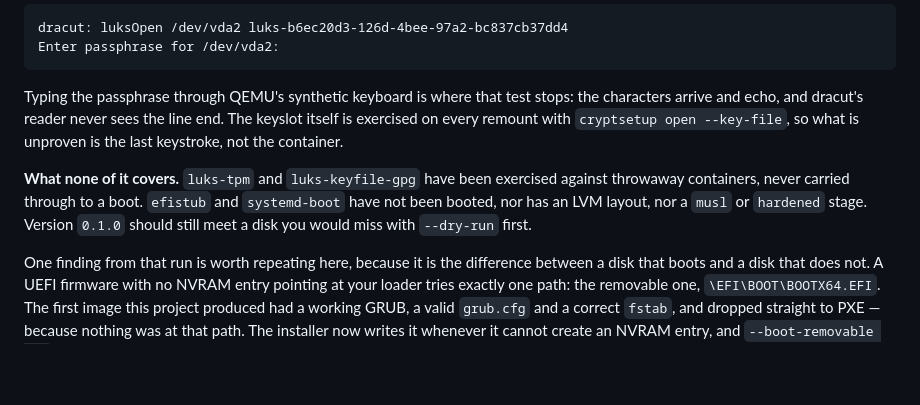
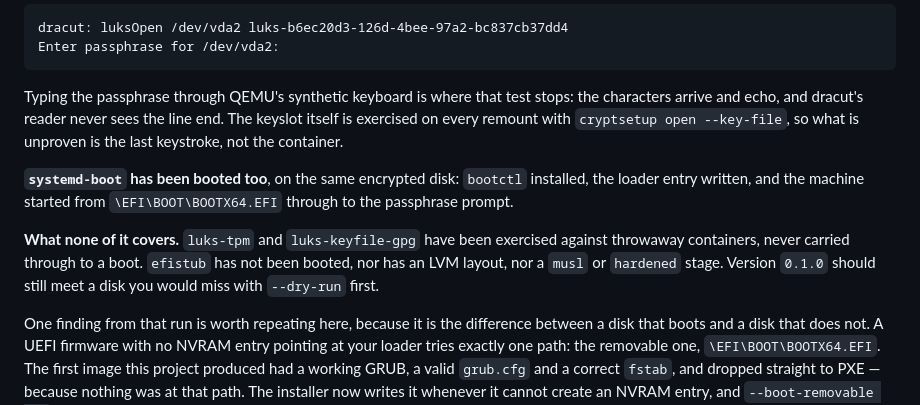
Before and after one commit to franckferman/gentoo-install, a Markdown page: README.md, the part around the change. Rendered like a GitHub page; blank space fills up the shorter version.

Commit message:
Record the systemd-boot result in the README
Co-Authored-By: Claude Opus 5 <noreply@anthropic.com>
Claude-Session: https://claude.ai/code/session_01NcXbSnLUUYWjHn4R1M2Xh8

```diff
--- a/README.md
+++ b/README.md
@@ -56,10 +56,13 @@ end. The keyslot itself is exercised on every remount with
 `cryptsetup open --key-file`, so what is unproven is the last keystroke, not the
 container.
 
+**`systemd-boot` has been booted too**, on the same encrypted disk: `bootctl`
+installed, the loader entry written, and the machine started from
+`\EFI\BOOT\BOOTX64.EFI` through to the passphrase prompt.
+
 **What none of it covers.** `luks-tpm` and `luks-keyfile-gpg` have been exercised
-against throwaway containers, never carried through to a boot. `efistub` and
-`systemd-boot` have not been booted, nor has an LVM layout, nor a `musl` or
-`hardened` stage. Version `0.1.0` should
+against throwaway containers, never carried through to a boot. `efistub` has not
+been booted, nor has an LVM layout, nor a `musl` or `hardened` stage. Version `0.1.0` should
 still meet a disk you would miss with `--dry-run` first.
 
 One finding from that run is worth repeating here, because it is the difference
```
